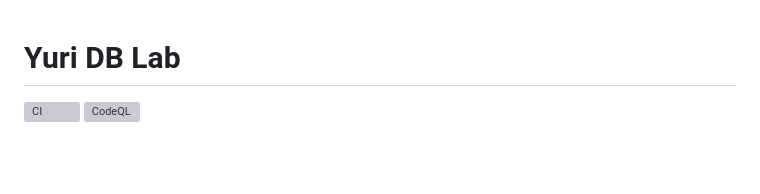
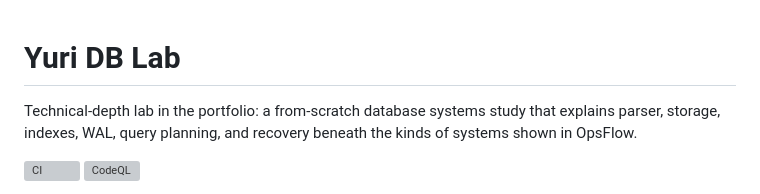
Before and after one commit to yuribarbosacouto/yuri-db-lab, a Markdown page: README.md, the part around the change. GitHub-like rendering; blank space fills up the shorter version; grey boxes are pictures that could not be loaded.

Commit message:
Add changelog and portfolio context

```diff
--- a/README.md
+++ b/README.md
@@ -1,4 +1,6 @@
 # Yuri DB Lab
+
+Technical-depth lab in the portfolio: a from-scratch database systems study that explains parser, storage, indexes, WAL, query planning, and recovery beneath the kinds of systems shown in OpsFlow.
 
 [![CI](https://github.com/yuribarbosacouto/yuri-db-lab/actions/workflows/ci.yml/badge.svg)](https://github.com/yuribarbosacouto/yuri-db-lab/actions/workflows/ci.yml)
 [![CodeQL](https://github.com/yuribarbosacouto/yuri-db-lab/actions/workflows/codeql.yml/badge.svg)](https://github.com/yuribarbosacouto/yuri-db-lab/actions/workflows/codeql.yml)
```
Also changed, not shown: CHANGELOG.md (added, +23 -0 lines).
